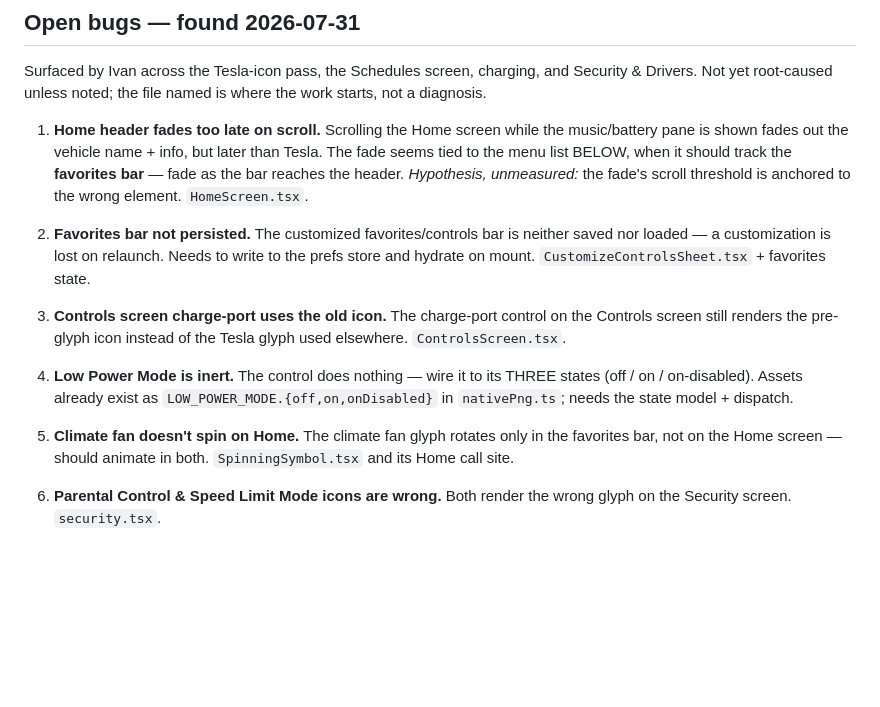
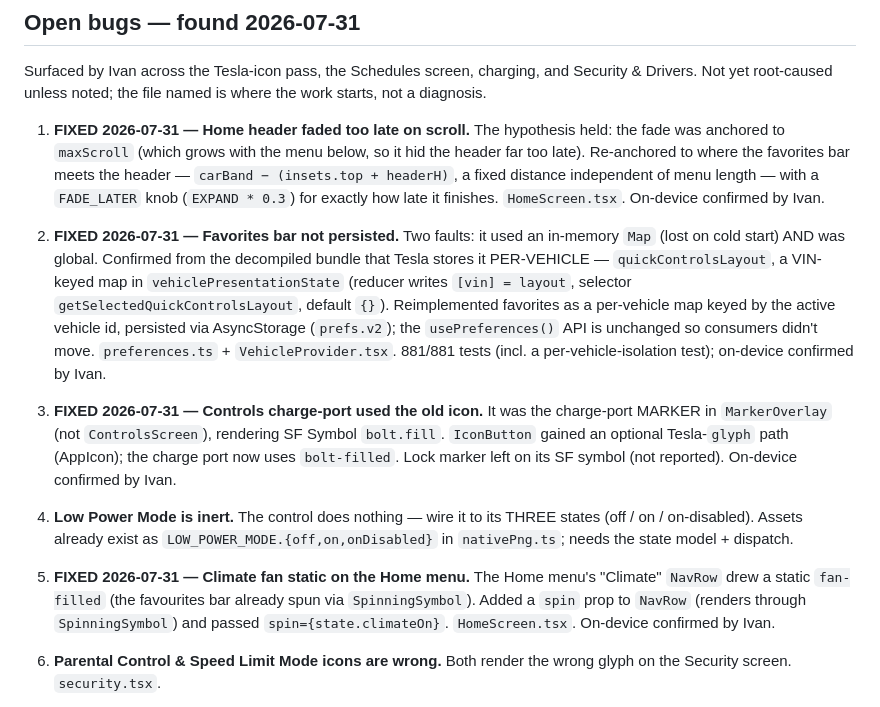
Before and after one commit to ivan-prodanov/airgapp-mobile, a Markdown page: docs/ROADMAP.md, the part around the change. Rendered like a GitHub page; blank space fills up the shorter version.

Commit message:
docs(roadmap): tag bugs 1,2,3,5 FIXED 2026-07-31
Home header fade re-anchored to the favorites bar (FADE_LATER knob); favorites bar
now per-vehicle + AsyncStorage-persisted (confirmed Tesla keys quickControlsLayout
by VIN); Controls charge-port marker uses the Tesla bolt-filled glyph; Home menu
Climate NavRow fan now spins. All on-device confirmed by Ivan; 881/881 tests.

Co-Authored-By: Claude Opus 5 <noreply@anthropic.com>

```diff
--- a/docs/ROADMAP.md
+++ b/docs/ROADMAP.md
@@ -96,25 +96,33 @@ Leaving it as the source icon is also a valid answer — it is what Tesla ships.
 Surfaced by Ivan across the Tesla-icon pass, the Schedules screen, charging, and Security & Drivers.
 Not yet root-caused unless noted; the file named is where the work starts, not a diagnosis.
 
-1. **Home header fades too late on scroll.** Scrolling the Home screen while the music/battery pane
-   is shown fades out the vehicle name + info, but later than Tesla. The fade seems tied to the menu
-   list BELOW, when it should track the **favorites bar** — fade as the bar reaches the header.
-   *Hypothesis, unmeasured:* the fade's scroll threshold is anchored to the wrong element.
-   `HomeScreen.tsx`.
+1. **FIXED 2026-07-31 — Home header faded too late on scroll.** The hypothesis held: the fade was
+   anchored to `maxScroll` (which grows with the menu below, so it hid the header far too late).
+   Re-anchored to where the favorites bar meets the header — `carBand − (insets.top + headerH)`, a
+   fixed distance independent of menu length — with a `FADE_LATER` knob (`EXPAND * 0.3`) for exactly
+   how late it finishes. `HomeScreen.tsx`. On-device confirmed by Ivan.
 
-2. **Favorites bar not persisted.** The customized favorites/controls bar is neither saved nor
-   loaded — a customization is lost on relaunch. Needs to write to the prefs store and hydrate on
-   mount. `CustomizeControlsSheet.tsx` + favorites state.
+2. **FIXED 2026-07-31 — Favorites bar not persisted.** Two faults: it used an in-memory `Map` (lost
+   on cold start) AND was global. Confirmed from the decompiled bundle that Tesla stores it
+   PER-VEHICLE — `quickControlsLayout`, a VIN-keyed map in `vehiclePresentationState` (reducer writes
+   `[vin] = layout`, selector `getSelectedQuickControlsLayout`, default `{}`). Reimplemented favorites
+   as a per-vehicle map keyed by the active vehicle id, persisted via AsyncStorage (`prefs.v2`); the
+   `usePreferences()` API is unchanged so consumers didn't move. `preferences.ts` + `VehicleProvider.tsx`.
+   881/881 tests (incl. a per-vehicle-isolation test); on-device confirmed by Ivan.
 
-3. **Controls screen charge-port uses the old icon.** The charge-port control on the Controls screen
-   still renders the pre-glyph icon instead of the Tesla glyph used elsewhere. `ControlsScreen.tsx`.
+3. **FIXED 2026-07-31 — Controls charge-port used the old icon.** It was the charge-port MARKER in
+   `MarkerOverlay` (not `ControlsScreen`), rendering SF Symbol `bolt.fill`. `IconButton` gained an
+   optional Tesla-`glyph` path (AppIcon); the charge port now uses `bolt-filled`. Lock marker left on
+   its SF symbol (not reported). On-device confirmed by Ivan.
 
 4. **Low Power Mode is inert.** The control does nothing — wire it to its THREE states
    (off / on / on-disabled). Assets already exist as `LOW_POWER_MODE.{off,on,onDisabled}` in
    `nativePng.ts`; needs the state model + dispatch.
 
-5. **Climate fan doesn't spin on Home.** The climate fan glyph rotates only in the favorites bar,
-   not on the Home screen — should animate in both. `SpinningSymbol.tsx` and its Home call site.
+5. **FIXED 2026-07-31 — Climate fan static on the Home menu.** The Home menu's "Climate" `NavRow`
+   drew a static `fan-filled` (the favourites bar already spun via `SpinningSymbol`). Added a `spin`
+   prop to `NavRow` (renders through `SpinningSymbol`) and passed `spin={state.climateOn}`.
+   `HomeScreen.tsx`. On-device confirmed by Ivan.
 
 6. **Parental Control & Speed Limit Mode icons are wrong.** Both render the wrong glyph on the
    Security screen. `security.tsx`.
```
